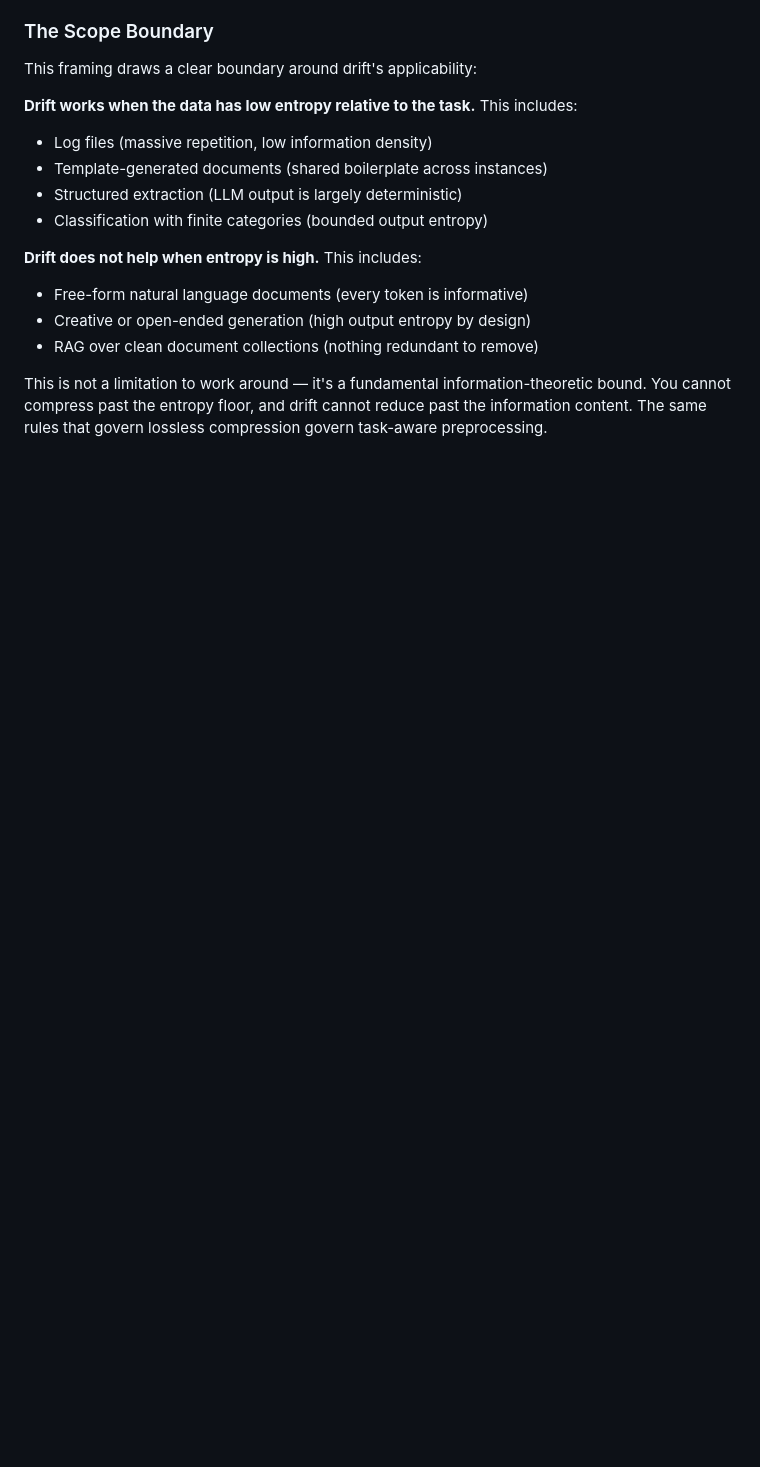
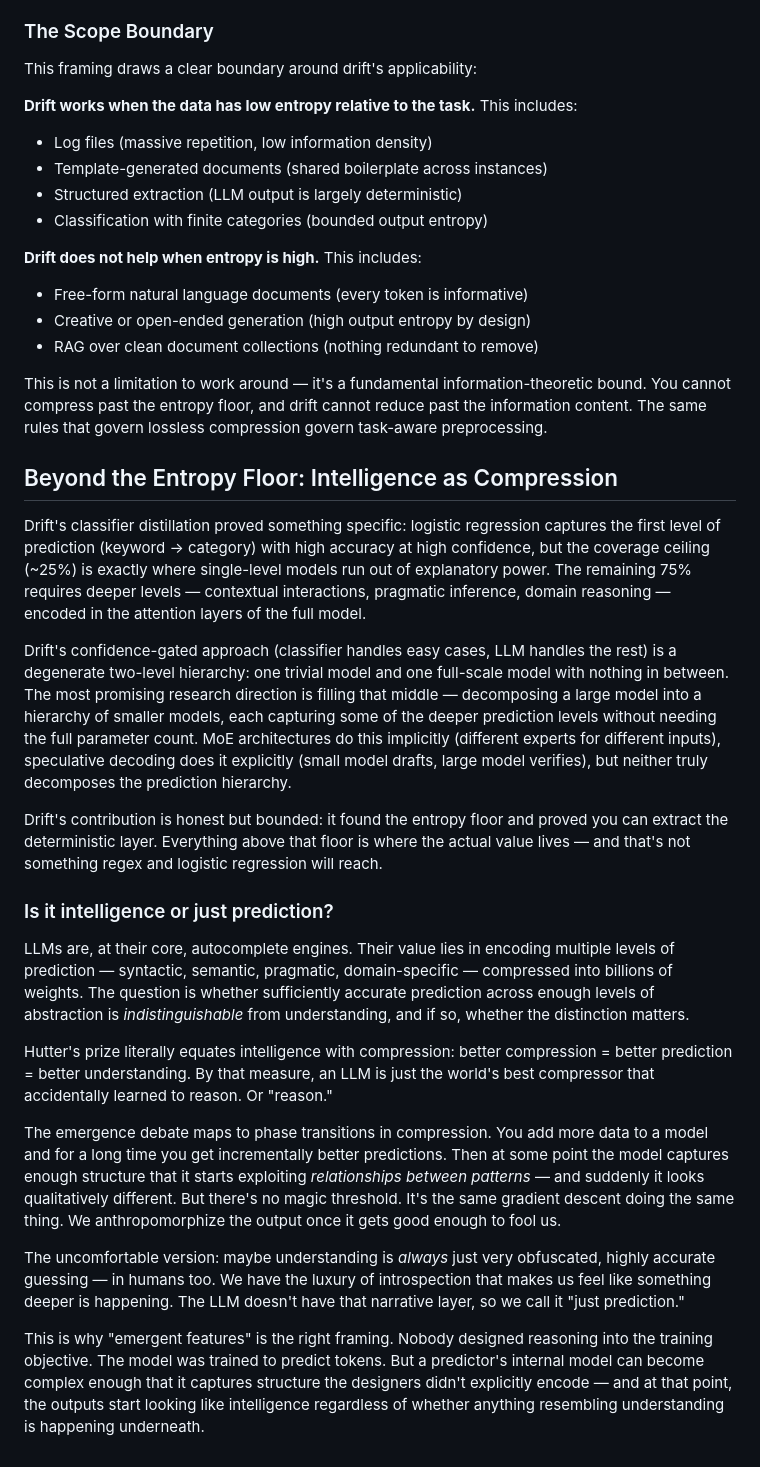
Before and after one commit to atyronesmith/drift, a Markdown page: docs/THEORY.md, the part around the change. Rendered like a GitHub page; blank space fills up the shorter version.

Commit message:
Add musings on intelligence as compression and the emergence question
Co-Authored-By: Claude Opus 4.6 <noreply@anthropic.com>

```diff
--- a/docs/THEORY.md
+++ b/docs/THEORY.md
@@ -146,3 +146,23 @@ This framing draws a clear boundary around drift's applicability:
 - RAG over clean document collections (nothing redundant to remove)
 
 This is not a limitation to work around — it's a fundamental information-theoretic bound. You cannot compress past the entropy floor, and drift cannot reduce past the information content. The same rules that govern lossless compression govern task-aware preprocessing.
+
+## Beyond the Entropy Floor: Intelligence as Compression
+
+Drift's classifier distillation proved something specific: logistic regression captures the first level of prediction (keyword → category) with high accuracy at high confidence, but the coverage ceiling (~25%) is exactly where single-level models run out of explanatory power. The remaining 75% requires deeper levels — contextual interactions, pragmatic inference, domain reasoning — encoded in the attention layers of the full model.
+
+Drift's confidence-gated approach (classifier handles easy cases, LLM handles the rest) is a degenerate two-level hierarchy: one trivial model and one full-scale model with nothing in between. The most promising research direction is filling that middle — decomposing a large model into a hierarchy of smaller models, each capturing some of the deeper prediction levels without needing the full parameter count. MoE architectures do this implicitly (different experts for different inputs), speculative decoding does it explicitly (small model drafts, large model verifies), but neither truly decomposes the prediction hierarchy.
+
+Drift's contribution is honest but bounded: it found the entropy floor and proved you can extract the deterministic layer. Everything above that floor is where the actual value lives — and that's not something regex and logistic regression will reach.
+
+### Is it intelligence or just prediction?
+
+LLMs are, at their core, autocomplete engines. Their value lies in encoding multiple levels of prediction — syntactic, semantic, pragmatic, domain-specific — compressed into billions of weights. The question is whether sufficiently accurate prediction across enough levels of abstraction is *indistinguishable* from understanding, and if so, whether the distinction matters.
+
+Hutter's prize literally equates intelligence with compression: better compression = better prediction = better understanding. By that measure, an LLM is just the world's best compressor that accidentally learned to reason. Or "reason."
+
+The emergence debate maps to phase transitions in compression. You add more data to a model and for a long time you get incrementally better predictions. Then at some point the model captures enough structure that it starts exploiting *relationships between patterns* — and suddenly it looks qualitatively different. But there's no magic threshold. It's the same gradient descent doing the same thing. We anthropomorphize the output once it gets good enough to fool us.
+
+The uncomfortable version: maybe understanding is *always* just very obfuscated, highly accurate guessing — in humans too. We have the luxury of introspection that makes us feel like something deeper is happening. The LLM doesn't have that narrative layer, so we call it "just prediction."
+
+This is why "emergent features" is the right framing. Nobody designed reasoning into the training objective. The model was trained to predict tokens. But a predictor's internal model can become complex enough that it captures structure the designers didn't explicitly encode — and at that point, the outputs start looking like intelligence regardless of whether anything resembling understanding is happening underneath.
```
